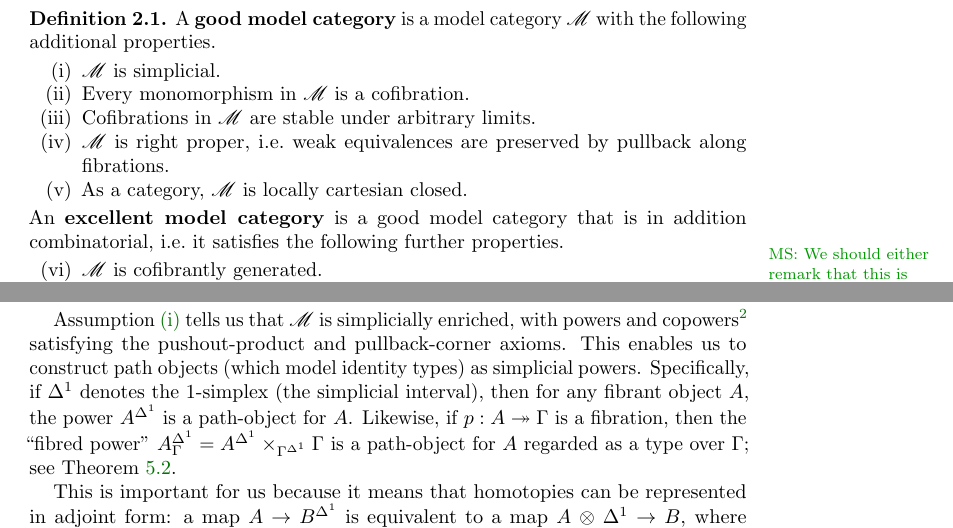
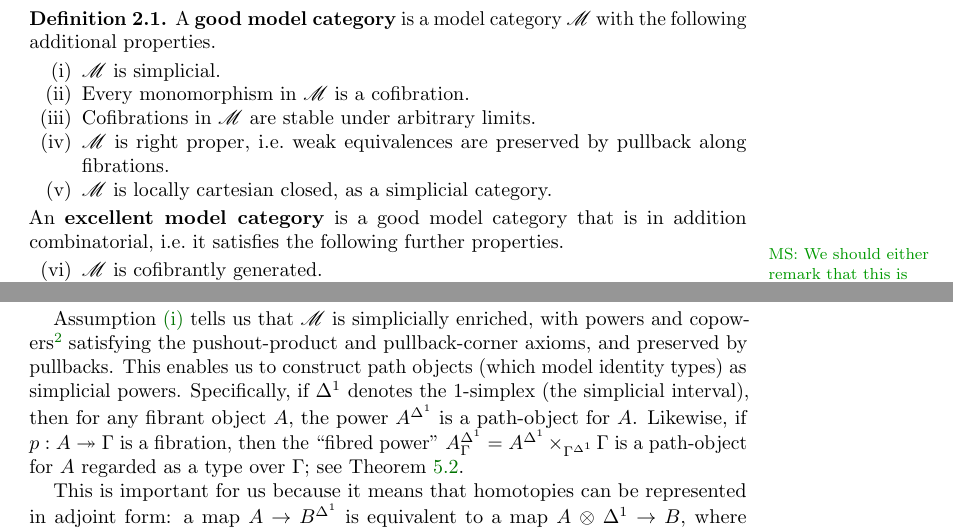
Before and after one commit to peterlefanulumsdaine/higher-inductive-paper, a LaTeX paper (pushout-arxiv.tex, which reads pushout.tex): two parts of page 7 of 48, joined at a grey line, cut so that both start at the same text. Compiled offline with pdfLaTeX.

Commit message:
Added simplicial-lccness in def of good mod cat (still to fix in abstract and conclusion).

```diff
--- a/pushout.tex
+++ b/pushout.tex
@@ -252,7 +252,7 @@ We will work throughout in the following contexts.
   \item Every monomorphism in \sM is a cofibration.\label{item:m1}
   \item Cofibrations in \sM are stable under arbitrary limits.\label{item:m1a}
   \item \sM is right proper, i.e.\ weak equivalences are preserved by pullback along fibrations.\label{item:m2}
-  \item As a category, \sM is locally cartesian closed.\label{item:m3}
+  \item \sM is locally cartesian closed, as a simplicial category.\label{item:m3}
   \end{enumerate}
   An \textbf{excellent model category} is a good model category that is in addition combinatorial, i.e.\ it satisfies the following further properties.
   \msnote{We should either remark that this is unrelated to the ``excellent model categories'' of~\cite[A.3.2.16]{lurie:higher-topoi}, or use a different word.}
@@ -279,4 +279,3 @@ The category of groupoids, which was the first homotopical model of type theory~
 It is possible that with some care our method could be generalized to such examples, at the expense of increased awkwardness (for instance, \cref{thm:free-fibred} would no longer be true exactly as stated).
 \end{noneg}
 
-Assumption~\ref{item:m0} tells us that \sM is simplicially enriched, with powers and copowers\footnote{Also known as cotensors and tensors, respectively.} satisfying the pushout-product and pullback-corner axioms.
@@ -283,3 +287,4 @@ Assumption~\ref{item:m0} tells us that \sM is simplicially enriched, with powers
+Assumption~\ref{item:m0} tells us that \sM is simplicially enriched, with powers and copowers\footnote{Also known as cotensors and tensors, respectively.} satisfying the pushout-product and pullback-corner axioms, and preserved by pullbacks.
 This enables us to construct path objects (which model identity types) as simplicial powers.
 Specifically, if $\ivl$ denotes the 1-simplex (the simplicial interval), then for any fibrant object $A$, the power $A^\ivl$ is a path-object for $A$.
 Likewise, if $p:A\fib \Gamma$ is a fibration, then the ``fibred power'' $A^\ivl_\Gamma = A^\ivl \times_{\Gamma^\ivl} \Gamma$ is a path-object for $A$ regarded as a type over $\Gamma$; see \cref{thm:stable-id}.
```
Also changed, not shown: pushout.tex (7 more changed lines).
